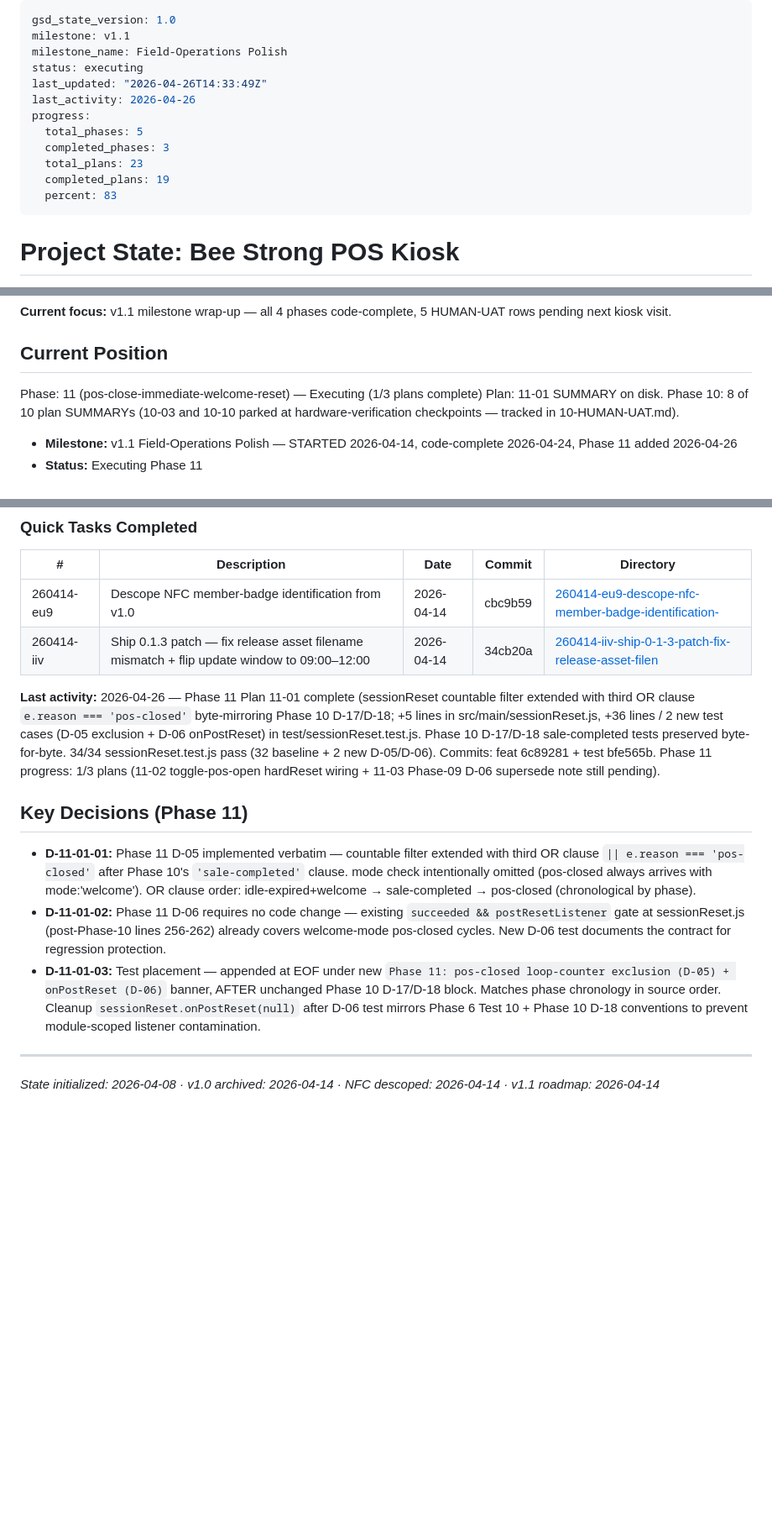
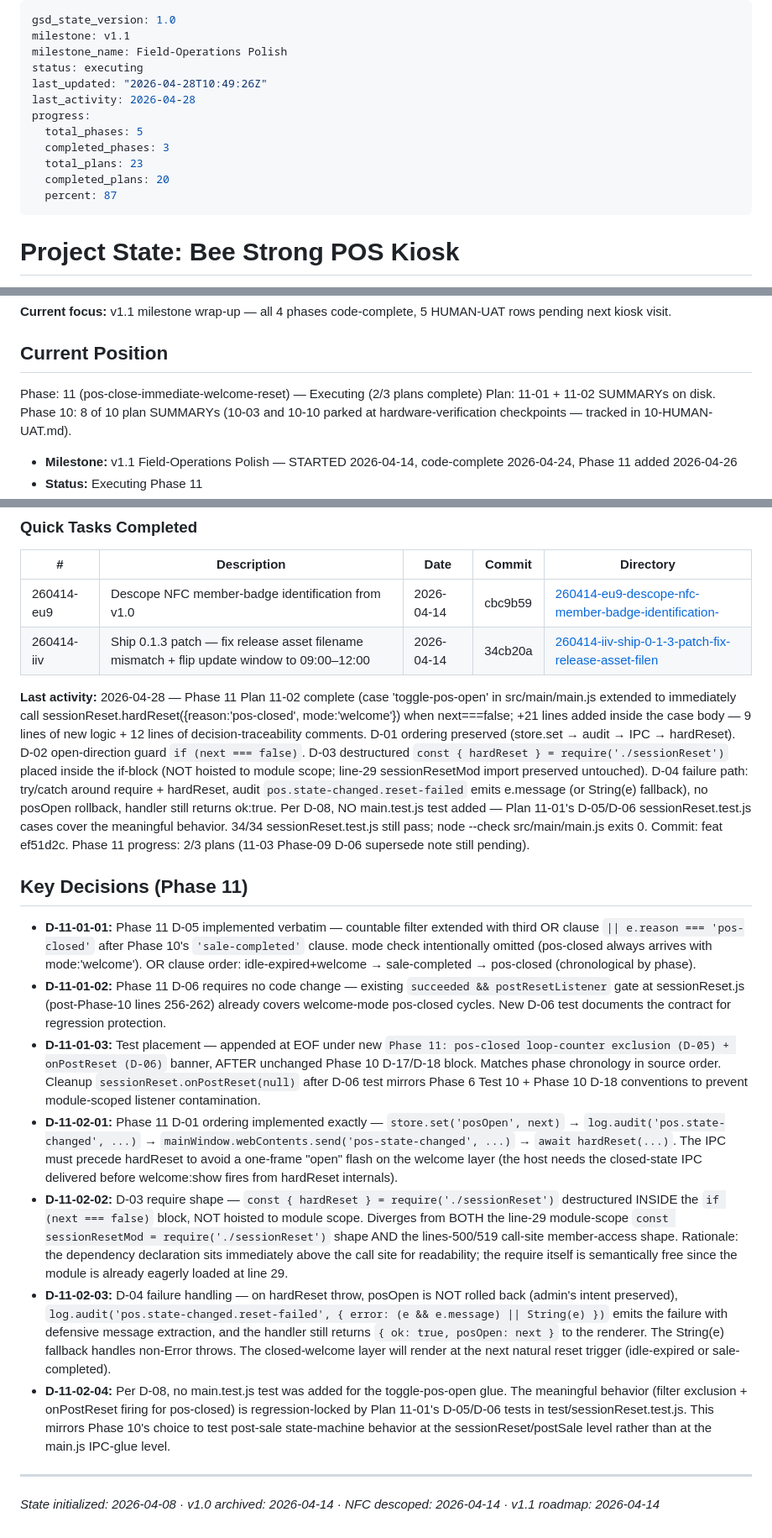
Before and after one commit to hyprem/bsfpos, a Markdown page: .planning/STATE.md, 3 parts joined by grey strips. Shown at 84% size. Drawn GitHub-style; blank space fills up the shorter version.

```diff
--- a/.planning/STATE.md
+++ b/.planning/STATE.md
@@ -3,14 +3,14 @@ gsd_state_version: 1.0
 milestone: v1.1
 milestone_name: Field-Operations Polish
 status: executing
-last_updated: "2026-04-26T14:33:49Z"
-last_activity: 2026-04-26
+last_updated: "2026-04-28T10:49:26Z"
+last_activity: 2026-04-28
 progress:
   total_phases: 5
   completed_phases: 3
   total_plans: 23
-  completed_plans: 19
-  percent: 83
+  completed_plans: 20
+  percent: 87
 ---
 
 # Project State: Bee Strong POS Kiosk
@@ -25,8 +25,8 @@ progress:
 
 ## Current Position
 
-Phase: 11 (pos-close-immediate-welcome-reset) — Executing (1/3 plans complete)
-Plan: 11-01 SUMMARY on disk. Phase 10: 8 of 10 plan SUMMARYs (10-03 and 10-10 parked at hardware-verification checkpoints — tracked in 10-HUMAN-UAT.md).
+Phase: 11 (pos-close-immediate-welcome-reset) — Executing (2/3 plans complete)
+Plan: 11-01 + 11-02 SUMMARYs on disk. Phase 10: 8 of 10 plan SUMMARYs (10-03 and 10-10 parked at hardware-verification checkpoints — tracked in 10-HUMAN-UAT.md).
 
 - **Milestone:** v1.1 Field-Operations Polish — STARTED 2026-04-14, code-complete 2026-04-24, Phase 11 added 2026-04-26
 - **Status:** Executing Phase 11
@@ -127,13 +127,17 @@ Remaining before v1.1 ships:
 | 260414-eu9 | Descope NFC member-badge identification from v1.0 | 2026-04-14 | cbc9b59 | [260414-eu9-descope-nfc-member-badge-identification-](./quick/260414-eu9-descope-nfc-member-badge-identification-/) |
 | 260414-iiv | Ship 0.1.3 patch — fix release asset filename mismatch + flip update window to 09:00–12:00 | 2026-04-14 | 34cb20a | [260414-iiv-ship-0-1-3-patch-fix-release-asset-filen](./quick/260414-iiv-ship-0-1-3-patch-fix-release-asset-filen/) |
 
-**Last activity:** 2026-04-26 — Phase 11 Plan 11-01 complete (sessionReset countable filter extended with third OR clause `e.reason === 'pos-closed'` byte-mirroring Phase 10 D-17/D-18; +5 lines in src/main/sessionReset.js, +36 lines / 2 new test cases (D-05 exclusion + D-06 onPostReset) in test/sessionReset.test.js. Phase 10 D-17/D-18 sale-completed tests preserved byte-for-byte. 34/34 sessionReset.test.js pass (32 baseline + 2 new D-05/D-06). Commits: feat 6c89281 + test bfe565b. Phase 11 progress: 1/3 plans (11-02 toggle-pos-open hardReset wiring + 11-03 Phase-09 D-06 supersede note still pending).
+**Last activity:** 2026-04-28 — Phase 11 Plan 11-02 complete (case 'toggle-pos-open' in src/main/main.js extended to immediately call sessionReset.hardReset({reason:'pos-closed', mode:'welcome'}) when next===false; +21 lines added inside the case body — 9 lines of new logic + 12 lines of decision-traceability comments. D-01 ordering preserved (store.set → audit → IPC → hardReset). D-02 open-direction guard `if (next === false)`. D-03 destructured `const { hardReset } = require('./sessionReset')` placed inside the if-block (NOT hoisted to module scope; line-29 sessionResetMod import preserved untouched). D-04 failure path: try/catch around require + hardReset, audit `pos.state-changed.reset-failed` emits e.message (or String(e) fallback), no posOpen rollback, handler still returns ok:true. Per D-08, NO main.test.js test added — Plan 11-01's D-05/D-06 sessionReset.test.js cases cover the meaningful behavior. 34/34 sessionReset.test.js still pass; node --check src/main/main.js exits 0. Commit: feat ef51d2c. Phase 11 progress: 2/3 plans (11-03 Phase-09 D-06 supersede note still pending).
 
 ## Key Decisions (Phase 11)
 
 - **D-11-01-01:** Phase 11 D-05 implemented verbatim — countable filter extended with third OR clause `|| e.reason === 'pos-closed'` after Phase 10's `'sale-completed'` clause. mode check intentionally omitted (pos-closed always arrives with mode:'welcome'). OR clause order: idle-expired+welcome → sale-completed → pos-closed (chronological by phase).
 - **D-11-01-02:** Phase 11 D-06 requires no code change — existing `succeeded && postResetListener` gate at sessionReset.js (post-Phase-10 lines 256-262) already covers welcome-mode pos-closed cycles. New D-06 test documents the contract for regression protection.
 - **D-11-01-03:** Test placement — appended at EOF under new `Phase 11: pos-closed loop-counter exclusion (D-05) + onPostReset (D-06)` banner, AFTER unchanged Phase 10 D-17/D-18 block. Matches phase chronology in source order. Cleanup `sessionReset.onPostReset(null)` after D-06 test mirrors Phase 6 Test 10 + Phase 10 D-18 conventions to prevent module-scoped listener contamination.
+- **D-11-02-01:** Phase 11 D-01 ordering implemented exactly — `store.set('posOpen', next)` → `log.audit('pos.state-changed', ...)` → `mainWindow.webContents.send('pos-state-changed', ...)` → `await hardReset(...)`. The IPC must precede hardReset to avoid a one-frame "open" flash on the welcome layer (the host needs the closed-state IPC delivered before welcome:show fires from hardReset internals).
+- **D-11-02-02:** D-03 require shape — `const { hardReset } = require('./sessionReset')` destructured INSIDE the `if (next === false)` block, NOT hoisted to module scope. Diverges from BOTH the line-29 module-scope `const sessionResetMod = require('./sessionReset')` shape AND the lines-500/519 call-site member-access shape. Rationale: the dependency declaration sits immediately above the call site for readability; the require itself is semantically free since the module is already eagerly loaded at line 29.
+- **D-11-02-03:** D-04 failure handling — on hardReset throw, posOpen is NOT rolled back (admin's intent preserved), `log.audit('pos.state-changed.reset-failed', { error: (e && e.message) || String(e) })` emits the failure with defensive message extraction, and the handler still returns `{ ok: true, posOpen: next }` to the renderer. The String(e) fallback handles non-Error throws. The closed-welcome layer will render at the next natural reset trigger (idle-expired or sale-completed).
+- **D-11-02-04:** Per D-08, no main.test.js test was added for the toggle-pos-open glue. The meaningful behavior (filter exclusion + onPostReset firing for pos-closed) is regression-locked by Plan 11-01's D-05/D-06 tests in test/sessionReset.test.js. This mirrors Phase 10's choice to test post-sale state-machine behavior at the sessionReset/postSale level rather than at the main.js IPC-glue level.
 
 ---
 *State initialized: 2026-04-08 · v1.0 archived: 2026-04-14 · NFC descoped: 2026-04-14 · v1.1 roadmap: 2026-04-14*
```
Also changed, not shown: other parts of .planning/STATE.md (+4 -4 lines), .planning/ROADMAP.md (+3 -3 lines), 1 other file.
